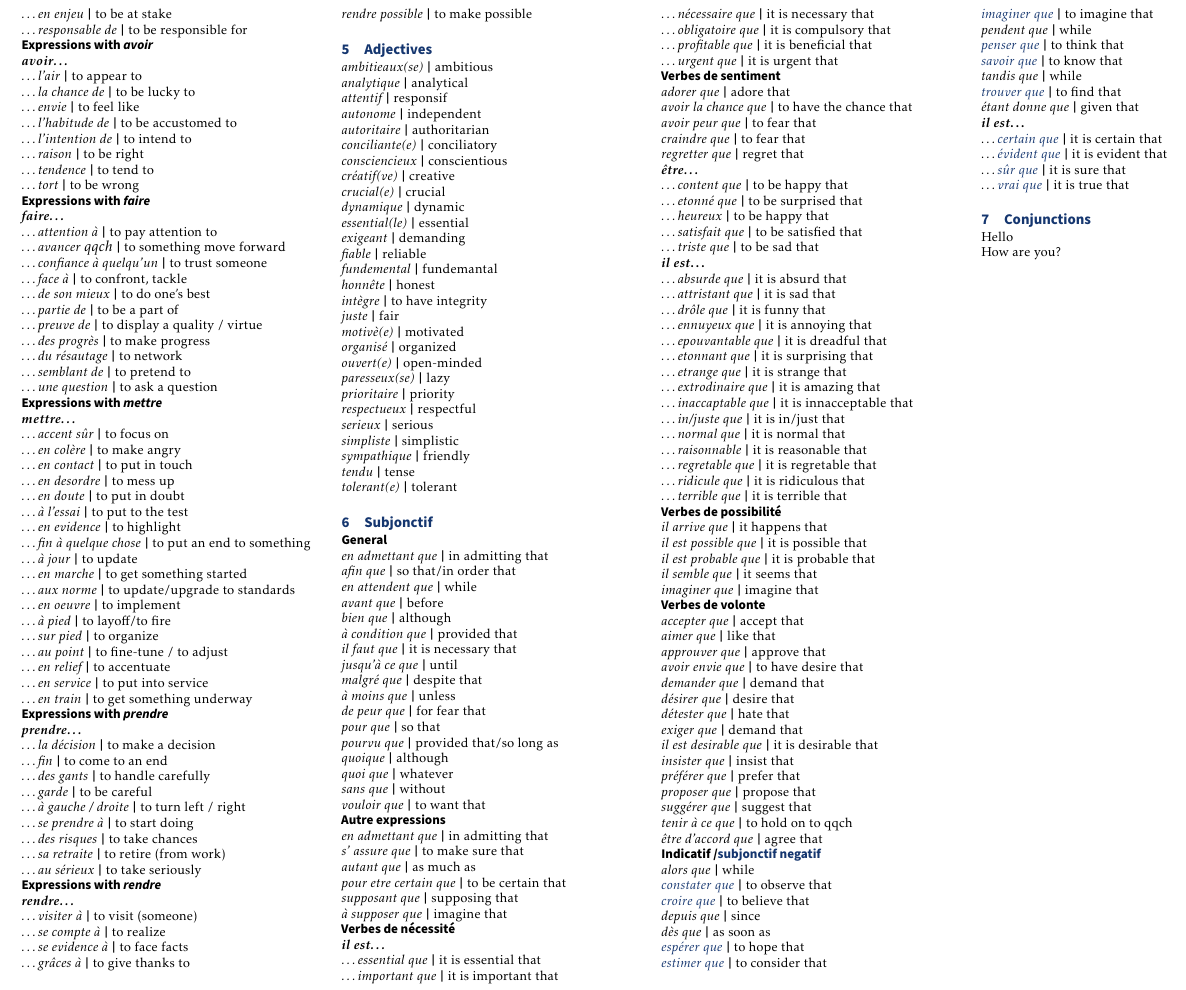
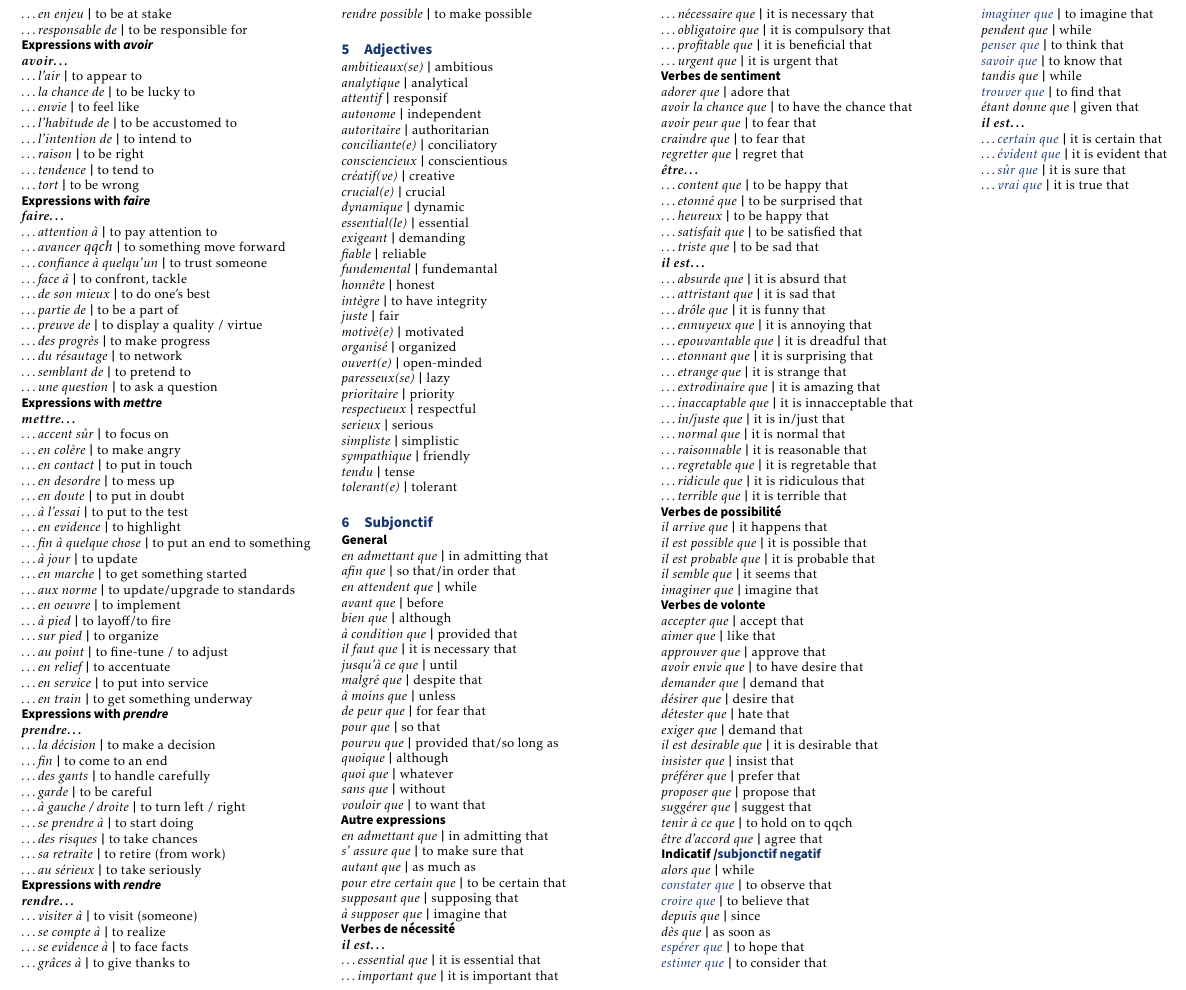
Before and after one commit to gnewton/french-vocab-C-cheatsheet, a LaTeX document (gnfrench.tex): part of page 2 of 2, cut so that both start at the same text. Compiled offline with pdfLaTeX.

Commit message:
Removed debugging information

```diff
--- a/gnfrench.tex
+++ b/gnfrench.tex
@@ -52,11 +52,5 @@
   \input{verbs}
   \input{adjectives}
   \input{subjonctif}
-
-  \section{Conjunctions}
-  Hello
-
-  How are you?
-
 \end{multicols*}
 \end{document}
```
Also changed, not shown: gnfrench.pdf. Lines whose indentation alone changed are shown as unchanged.
